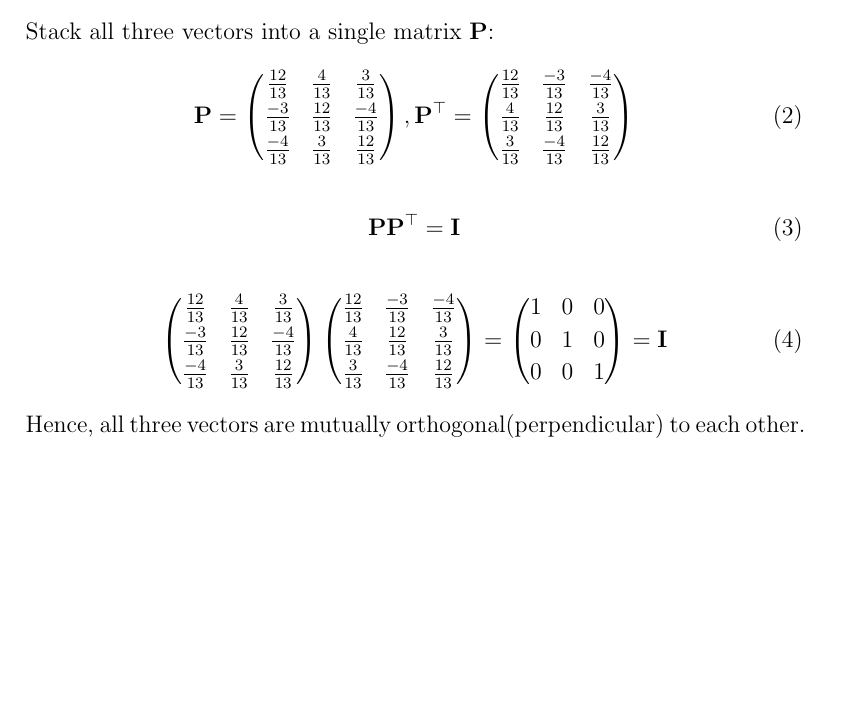
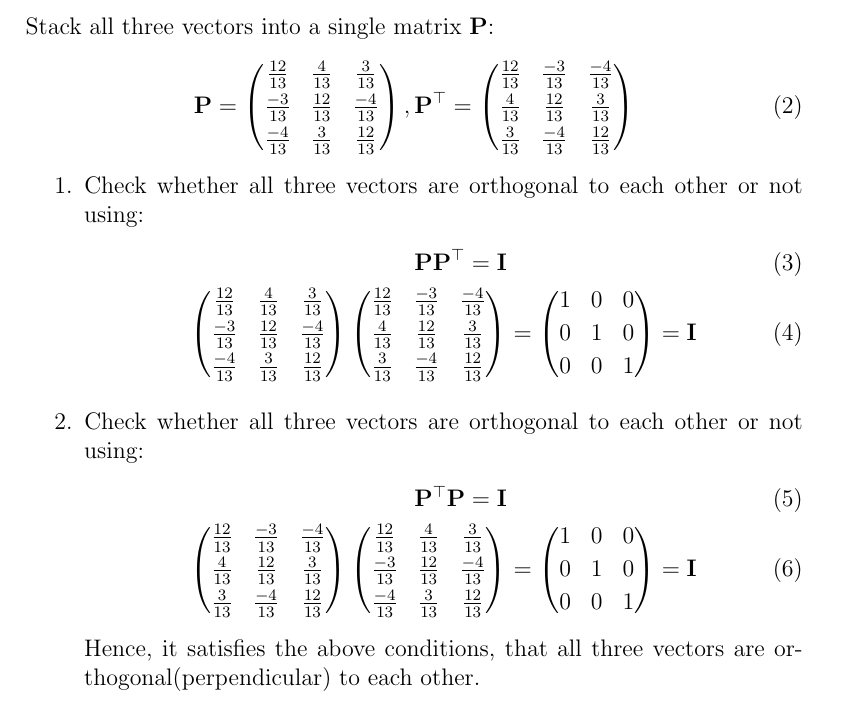
Before and after one commit to likhith1101/fwcassgn, a LaTeX document (lines/12.11.2.1/line4.tex): part of the page, cut so that both start at the same text, the shorter picture padded with empty space. Compiled offline with pdfLaTeX.

Commit message:
Add files via upload

```diff
--- a/lines/12.11.2.1/line4.tex
+++ b/lines/12.11.2.1/line4.tex
@@ -22,17 +22,24 @@
 Q1. Show that the three lines with direction cosines $\frac{12}{13}, \frac{-3}{13}, \frac{-4}{13}; \frac{4}{13}, \frac{12}{13}, \frac{3}{13}; \frac{3}{13}, \frac{-4}{13}, \frac{12}{13}$ are mutually perpendicular.
 \\
 \solution
-		\begin{align}
+	\begin{align}
 			\vec{A}=\myvec{\frac{12}{13}\\[2pt]\frac{-3}{13}\\[2pt]\frac{-4}{13}},\vec{B}=\myvec{\frac{4}{13}\\[2pt]\frac{12}{13}\\[2pt]\frac{3}{13}},\vec{C}=\myvec{\frac{3}{13}\\[2pt]\frac{-4}{13}\\[2pt]\frac{12}{13}}
 		\end{align}
 		Stack all three vectors into a single matrix $\vec{P}$:
 			\begin{align}
 		\vec{P}=\myvec{\frac{12}{13}&\frac{4}{13}    &\frac{3}{13}\\[2pt] \frac{-3}{13}&\frac{12}{13}&\frac{-4}{13}\\[2pt] \frac{-4}{13}&\frac{3}{13}&\frac{12}{13}}, \vec{P}^\top=\myvec{\frac{12}{13}&\frac{-3}{13}   &\frac{-4}{13}\\[2pt] \frac{4}{13}&\frac{12}{13}&\frac{3}{13}\\[2pt] \frac{3}{13}&\frac{-4}{13}&\frac{12}{13}}
 			\end{align}
+			\begin{enumerate}
+				\item Check whether all three vectors are orthogonal to each other or not using:
 			\begin{align}
-	\vec{P}\vec{P}^\top&=\vec{I}
-			\end{align}				\begin{align}
+		\vec{P}\vec{P}^\top=\vec{I}\\
 				\myvec{\frac{12}{13}&\frac{4}{13}    &\frac{3}{13}\\[2pt] \frac{-3}{13}&\frac{12}{13}&\frac{-4}{13}\\[2pt] \frac{-4}{13}&\frac{3}{13}&\frac{12}{13}}\myvec{\frac{12}{13}&\frac{-3}{13}   &\frac{-4}{13}\\[2pt] \frac{4}{13}&\frac{12}{13}&\frac{3}{13}\\[2pt] \frac{3}{13}&\frac{-4}{13}&\frac{12}{13}}&=\myvec{1&0&0\\[2pt]0&1&0\\[2pt]0&0&1}=\vec{I}
 		\end{align}
-		Hence, all three vectors are mutually orthogonal(perpendicular) to each other.
+	\item Check whether all three vectors are orthogonal to each other or not using:
+\begin{align}
+	\vec{P}^\top\vec{P}=\vec{I}\\
+				\myvec{\frac{12}{13}&\frac{-3}{13}    &\frac{-4}{13}\\[2pt] \frac{4}{13}&\frac{12}{13}&\frac{3}{13}\\[2pt] \frac{3}{13}&\frac{-4}{13}&\frac{12}{13}}\myvec{\frac{12}{13}&\frac{4}{13}   &\frac{3}{13}\\[2pt] \frac{-3}{13}&\frac{12}{13}&\frac{-4}{13}\\[2pt] \frac{-4}{13}&\frac{3}{13}&\frac{12}{13}}&=\myvec{1&0&0\\[2pt]0&1&0\\[2pt]0&0&1}=\vec{I}
+		\end{align}
+					Hence, it satisfies the above conditions, that all three vectors are orthogonal(perpendicular) to each other.
+			\end{enumerate}
 \end{document}
```
Also changed, not shown: lines/12.11.2.1/line4.pdf, 1 other file.
